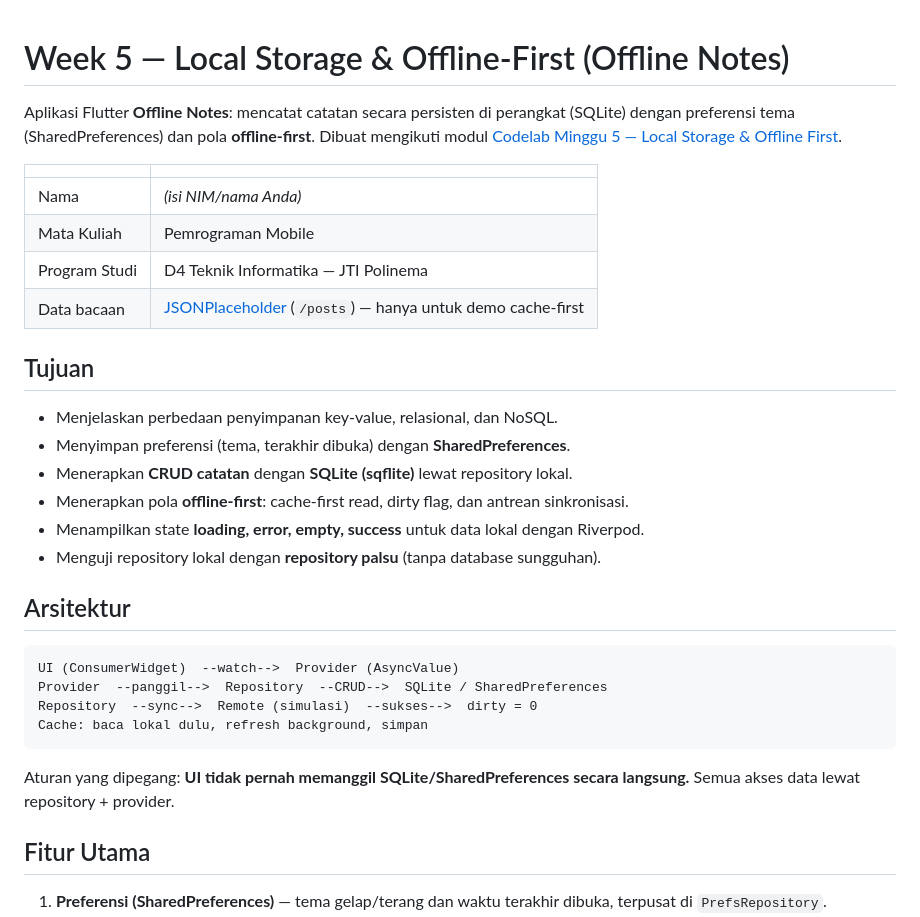
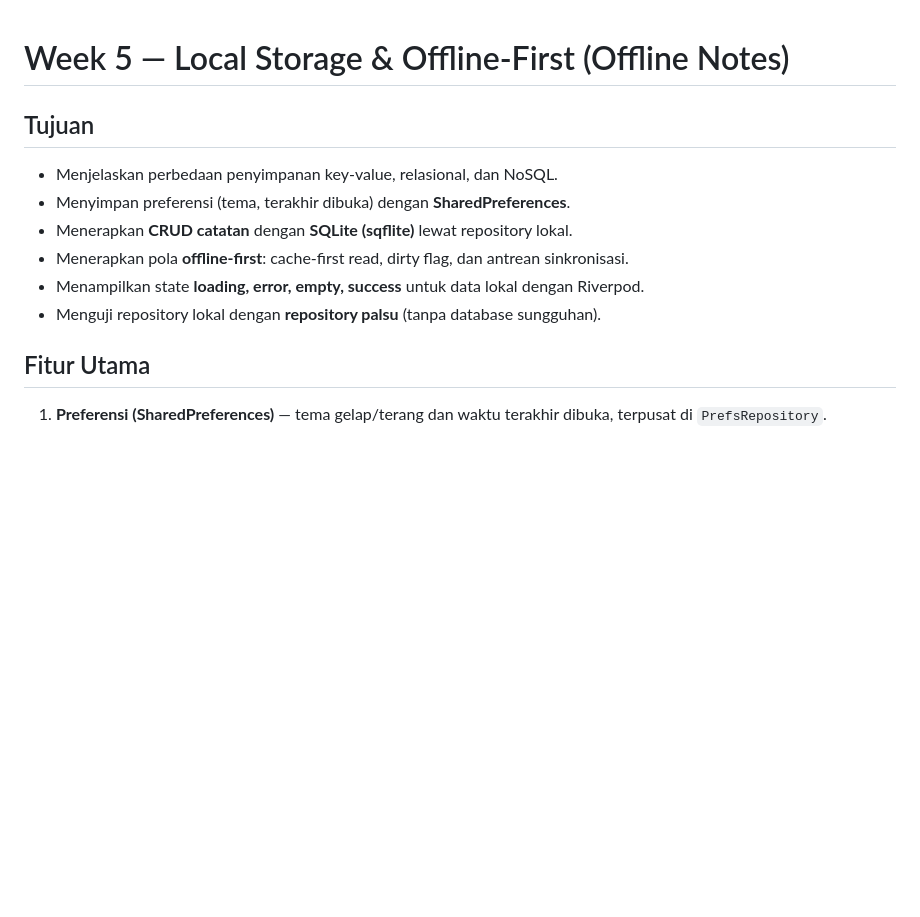
Before and after one commit to Fauzi455/244107020067-mobile-course, a Markdown page: 05-week-5-local-storage-offline-first/week5_offline_notes/README.md, the part around one of its changes. GitHub-like rendering; blank space fills up the shorter version.

````diff
--- a/05-week-5-local-storage-offline-first/week5_offline_notes/README.md
+++ b/05-week-5-local-storage-offline-first/week5_offline_notes/README.md
@@ -1,16 +1,4 @@
 # Week 5 — Local Storage & Offline-First (Offline Notes)
-
-Aplikasi Flutter **Offline Notes**: mencatat catatan secara persisten di
-perangkat (SQLite) dengan preferensi tema (SharedPreferences) dan pola
-**offline-first**. Dibuat mengikuti modul
-[Codelab Minggu 5 — Local Storage & Offline First](https://jti-polinema.github.io/flutter-codelab/05-minggu-5-local-storage-offline-first/index.html).
-
-| | |
-|---|---|
-| Nama | *(isi NIM/nama Anda)* |
-| Mata Kuliah | Pemrograman Mobile |
-| Program Studi | D4 Teknik Informatika — JTI Polinema |
-| Data bacaan | [JSONPlaceholder](https://jsonplaceholder.typicode.com) (`/posts`) — hanya untuk demo cache-first |
 
 ## Tujuan
 
@@ -20,18 +8,6 @@ perangkat (SQLite) dengan preferensi tema (SharedPreferences) dan pola
 - Menerapkan pola **offline-first**: cache-first read, dirty flag, dan antrean sinkronisasi.
 - Menampilkan state **loading, error, empty, success** untuk data lokal dengan Riverpod.
 - Menguji repository lokal dengan **repository palsu** (tanpa database sungguhan).
-
-## Arsitektur
-
-```
-UI (ConsumerWidget)  --watch-->  Provider (AsyncValue)
-Provider  --panggil-->  Repository  --CRUD-->  SQLite / SharedPreferences
-Repository  --sync-->  Remote (simulasi)  --sukses-->  dirty = 0
-Cache: baca lokal dulu, refresh background, simpan
-```
-
-Aturan yang dipegang: **UI tidak pernah memanggil SQLite/SharedPreferences
-secara langsung.** Semua akses data lewat repository + provider.
 
 ## Fitur Utama
 
````
Also changed, not shown: other parts of 05-week-5-local-storage-offline-first/week5_offline_notes/README.md (+21 -119 lines).
